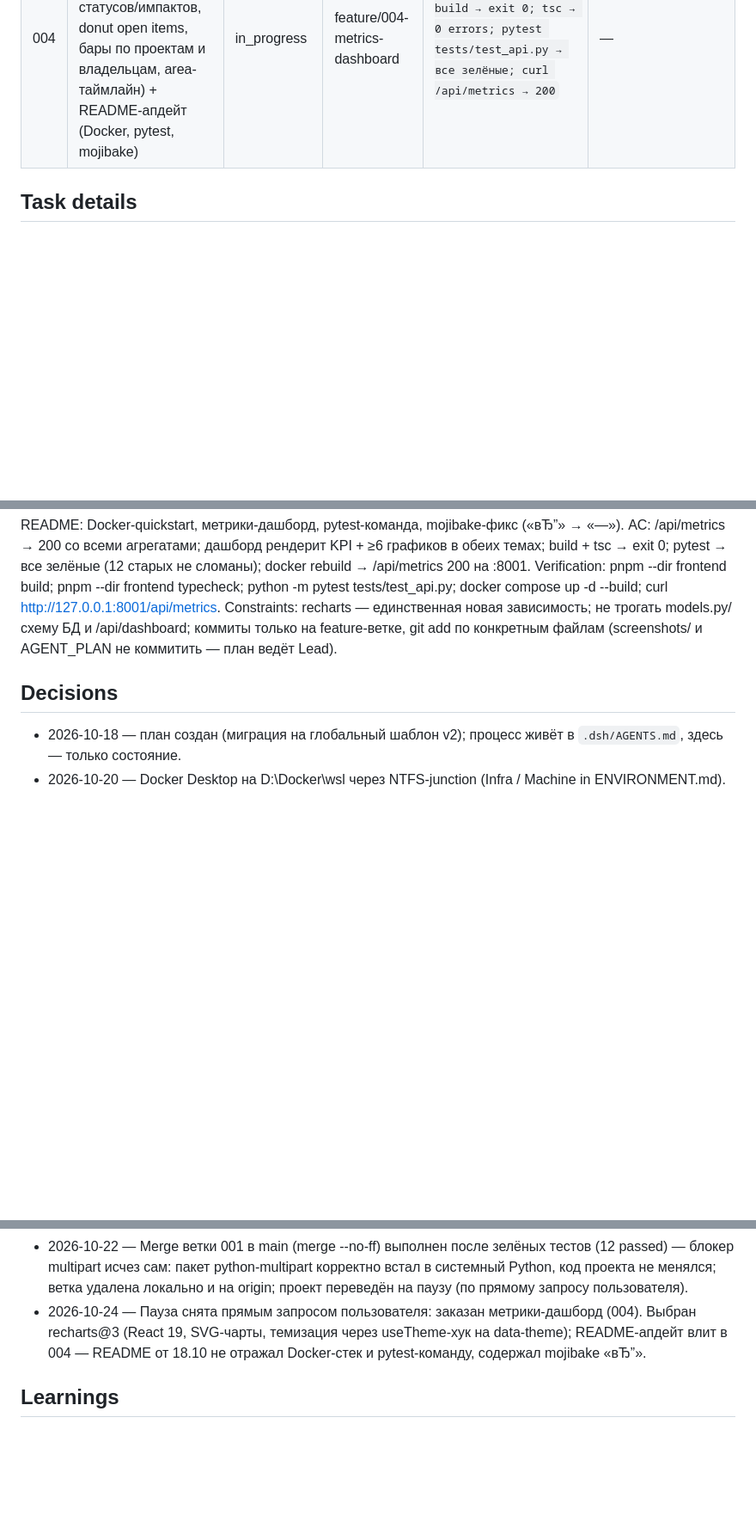
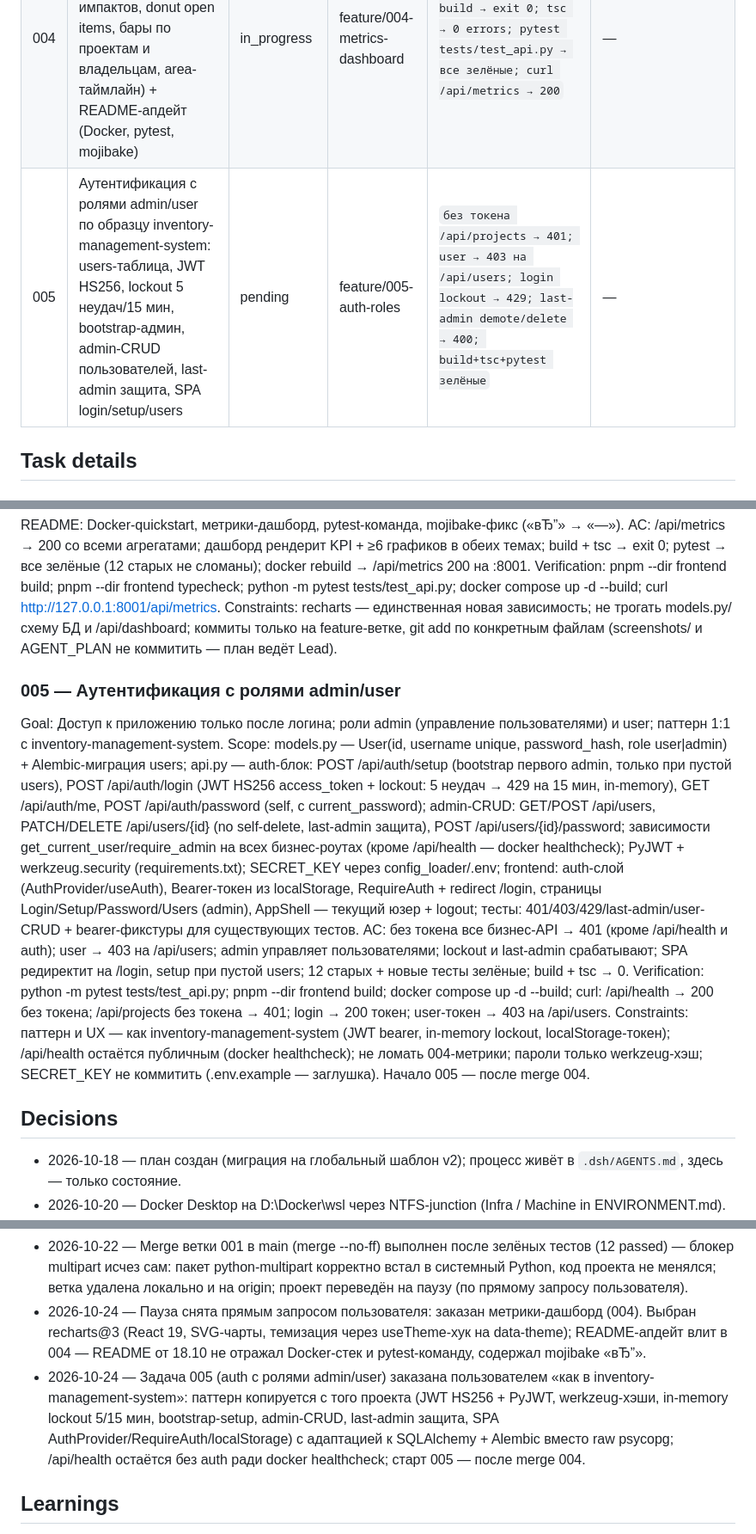
Before and after one commit to wladimirkarpicki/ai-delivery-assistant, a Markdown page: AGENT_PLAN_ai-delivery-assistant.md, 3 parts joined by grey strips. Shown at 86% size. Rendered like a GitHub page; blank space fills up the shorter version.

Commit message:
docs(plan): task 005 auth roles (inventory-management-system pattern)

```diff
--- a/AGENT_PLAN_ai-delivery-assistant.md
+++ b/AGENT_PLAN_ai-delivery-assistant.md
@@ -15,6 +15,7 @@ Process: глобальный AGENTS.md — $DSH_HOME/AGENTS.md | Synced: 2026-1
 | 002 | Cleanup stale feature branches (19 слияных) | completed | main | `git branch -l` → только main + feature/001-docker-fullstack | Чекап 2026-10-21: локально только main и feature/001; на origin осталось ~15 устаревших веток |
 | 003 | Инцидент-ревери: восстановление стека после fs-повреждения тома pgdata_ai + повторная миграция данных + скриншоты 8 страниц | completed | feature/001-docker-fullstack | `docker compose ps → 2 healthy; /api/health → 200; DB counts 7/16/59/9/9/6; 8 валидных PNG 1440x900` | compose down/up на новом томе pgdata_ai2 exit 0; pg_dump 111747 Б → psql restore exit 0; counts exact match; /api/health 200; screenshots 01-08 (169-240 КБ, Pillow-валидны) |
 | 004 | Кросс-проектный метрики-дашборд: /api/metrics + recharts (KPI, пай статусов/импактов, donut open items, бары по проектам и владельцам, area-таймлайн) + README-апдейт (Docker, pytest, mojibake) | in_progress | feature/004-metrics-dashboard | `pnpm --dir frontend build → exit 0; tsc → 0 errors; pytest tests/test_api.py → все зелёные; curl /api/metrics → 200` | — |
+| 005 | Аутентификация с ролями admin/user по образцу inventory-management-system: users-таблица, JWT HS256, lockout 5 неудач/15 мин, bootstrap-админ, admin-CRUD пользователей, last-admin защита, SPA login/setup/users | pending | feature/005-auth-roles | `без токена /api/projects → 401; user → 403 на /api/users; login lockout → 429; last-admin demote/delete → 400; build+tsc+pytest зелёные` | — |
 
 ## Task details
 ### 001 — Docker full-stack build + data migration
@@ -46,6 +47,13 @@ AC: /api/metrics → 200 со всеми агрегатами; дашборд р
 Verification: pnpm --dir frontend build; pnpm --dir frontend typecheck; python -m pytest tests/test_api.py; docker compose up -d --build; curl http://127.0.0.1:8001/api/metrics.
 Constraints: recharts — единственная новая зависимость; не трогать models.py/схему БД и /api/dashboard; коммиты только на feature-ветке, git add по конкретным файлам (screenshots/ и AGENT_PLAN не коммитить — план ведёт Lead).
 
+### 005 — Аутентификация с ролями admin/user
+Goal: Доступ к приложению только после логина; роли admin (управление пользователями) и user; паттерн 1:1 с inventory-management-system.
+Scope: models.py — User(id, username unique, password_hash, role user|admin) + Alembic-миграция users; api.py — auth-блок: POST /api/auth/setup (bootstrap первого admin, только при пустой users), POST /api/auth/login (JWT HS256 access_token + lockout: 5 неудач → 429 на 15 мин, in-memory), GET /api/auth/me, POST /api/auth/password (self, с current_password); admin-CRUD: GET/POST /api/users, PATCH/DELETE /api/users/{id} (no self-delete, last-admin защита), POST /api/users/{id}/password; зависимости get_current_user/require_admin на всех бизнес-роутах (кроме /api/health — docker healthcheck); PyJWT + werkzeug.security (requirements.txt); SECRET_KEY через config_loader/.env; frontend: auth-слой (AuthProvider/useAuth), Bearer-токен из localStorage, RequireAuth + redirect /login, страницы Login/Setup/Password/Users (admin), AppShell — текущий юзер + logout; тесты: 401/403/429/last-admin/user-CRUD + bearer-фикстуры для существующих тестов.
+AC: без токена все бизнес-API → 401 (кроме /api/health и auth); user → 403 на /api/users; admin управляет пользователями; lockout и last-admin срабатывают; SPA редиректит на /login, setup при пустой users; 12 старых + новые тесты зелёные; build + tsc → 0.
+Verification: python -m pytest tests/test_api.py; pnpm --dir frontend build; docker compose up -d --build; curl: /api/health → 200 без токена; /api/projects без токена → 401; login → 200 токен; user-токен → 403 на /api/users.
+Constraints: паттерн и UX — как inventory-management-system (JWT bearer, in-memory lockout, localStorage-токен); /api/health остаётся публичным (docker healthcheck); не ломать 004-метрики; пароли только werkzeug-хэш; SECRET_KEY не коммитить (.env.example — заглушка). Начало 005 — после merge 004.
+
 ## Decisions
 - 2026-10-18 — план создан (миграция на глобальный шаблон v2); процесс живёт в `.dsh/AGENTS.md`, здесь — только состояние.
 - 2026-10-20 — Docker Desktop на D:\Docker\wsl через NTFS-junction (Infra / Machine in ENVIRONMENT.md).
@@ -58,6 +66,7 @@ Constraints: recharts — единственная новая зависимос
 - 2026-10-21 — Инцидент pgdata_ai: fs-повреждение (EBADMSG) после нештатного останова Docker Desktop; точечное лечение (rm файлов, docker volume rm) невозможно — переименовали том в compose.yml на pgdata_ai2, старый оставлен orphaned для безопасной чистки позже; данные восстановлены повторным pg_dump из локального PG 18.4 (источник истины жив, localhost:5432).
 - 2026-10-22 — Merge ветки 001 в main (merge --no-ff) выполнен после зелёных тестов (12 passed) — блокер multipart исчез сам: пакет python-multipart корректно встал в системный Python, код проекта не менялся; ветка удалена локально и на origin; проект переведён на паузу (по прямому запросу пользователя).
 - 2026-10-24 — Пауза снята прямым запросом пользователя: заказан метрики-дашборд (004). Выбран recharts@3 (React 19, SVG-чарты, темизация через useTheme-хук на data-theme); README-апдейт влит в 004 — README от 18.10 не отражал Docker-стек и pytest-команду, содержал mojibake «вЂ”».
+- 2026-10-24 — Задача 005 (auth с ролями admin/user) заказана пользователем «как в inventory-management-system»: паттерн копируется с того проекта (JWT HS256 + PyJWT, werkzeug-хэши, in-memory lockout 5/15 мин, bootstrap-setup, admin-CRUD, last-admin защита, SPA AuthProvider/RequireAuth/localStorage) с адаптацией к SQLAlchemy + Alembic вместо raw psycopg; /api/health остаётся без auth ради docker healthcheck; старт 005 — после merge 004.
 
 ## Learnings
 - 2026-10-20 — Инфраструктура: Docker Desktop (WSL2) на внешнем накопителе D: (junction) — см. `ENVIRONMENT.md` (Infra / Machine).
```
